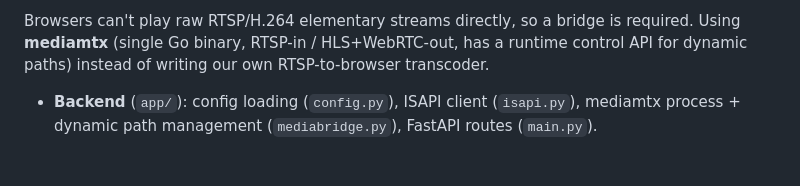
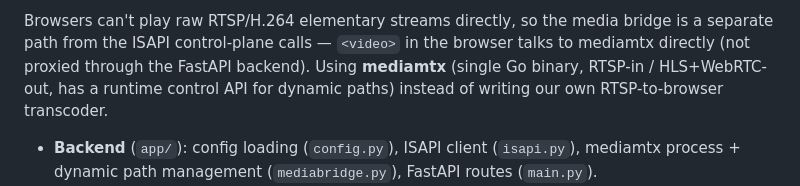
Before and after one commit to alfiyansys/dvr-window, a Markdown page: ARCHITECTURE.md, the part around one of its changes. Drawn GitHub-style; blank space fills up the shorter version.

````diff
--- a/ARCHITECTURE.md
+++ b/ARCHITECTURE.md
@@ -34,9 +43,11 @@ Media bridge (mediamtx, sidecar process, app/mediabridge.py)
 ```
 
-Browsers can't play raw RTSP/H.264 elementary streams directly, so a
-bridge is required. Using **mediamtx** (single Go binary, RTSP-in /
-HLS+WebRTC-out, has a runtime control API for dynamic paths) instead of
-writing our own RTSP-to-browser transcoder.
+Browsers can't play raw RTSP/H.264 elementary streams directly, so the
+media bridge is a separate path from the ISAPI control-plane calls —
+`<video>` in the browser talks to mediamtx directly (not proxied
+through the FastAPI backend). Using **mediamtx** (single Go binary,
+RTSP-in / HLS+WebRTC-out, has a runtime control API for dynamic paths)
+instead of writing our own RTSP-to-browser transcoder.
 
 - **Backend** (`app/`): config loading (`config.py`), ISAPI client
   (`isapi.py`), mediamtx process + dynamic path management
````
Also changed, not shown: other parts of ARCHITECTURE.md (+18 -9 lines).
